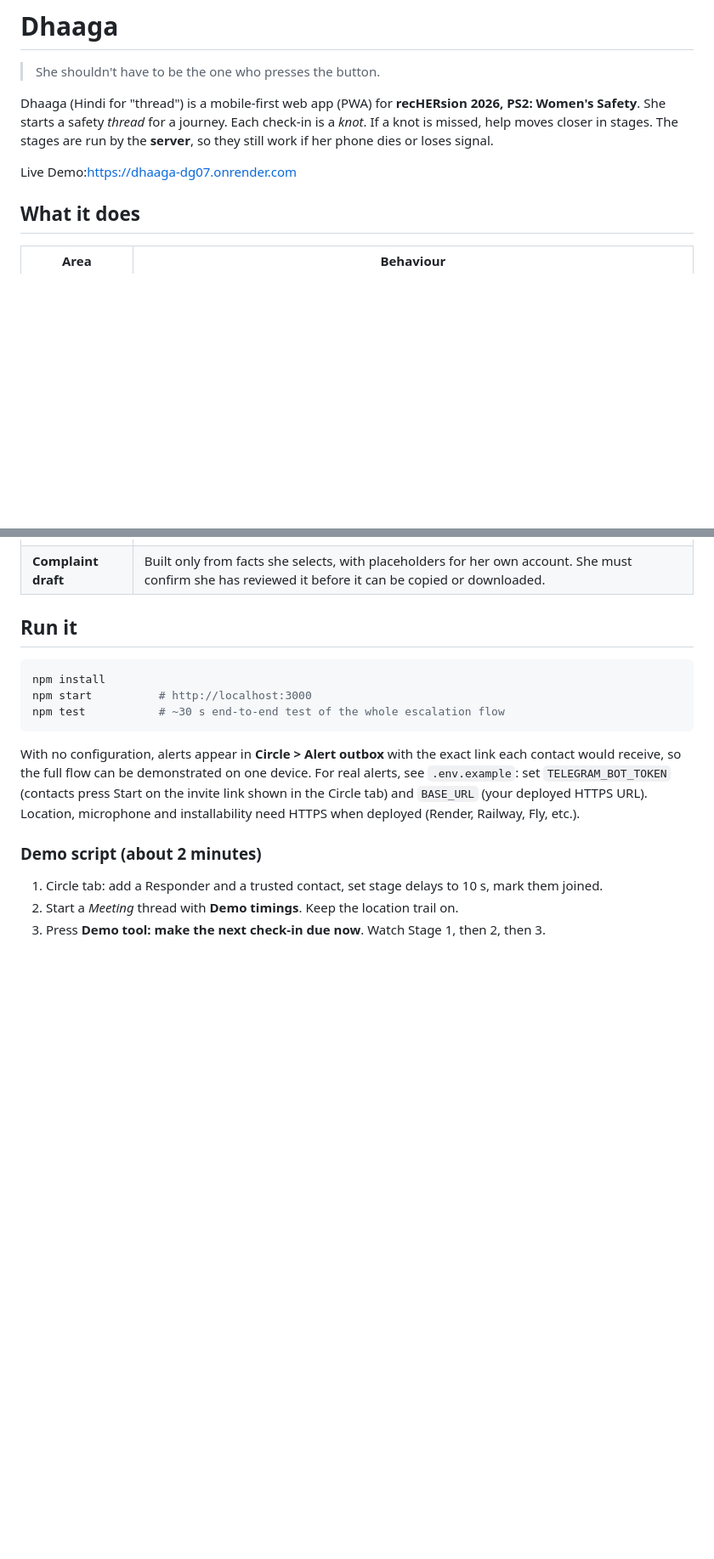
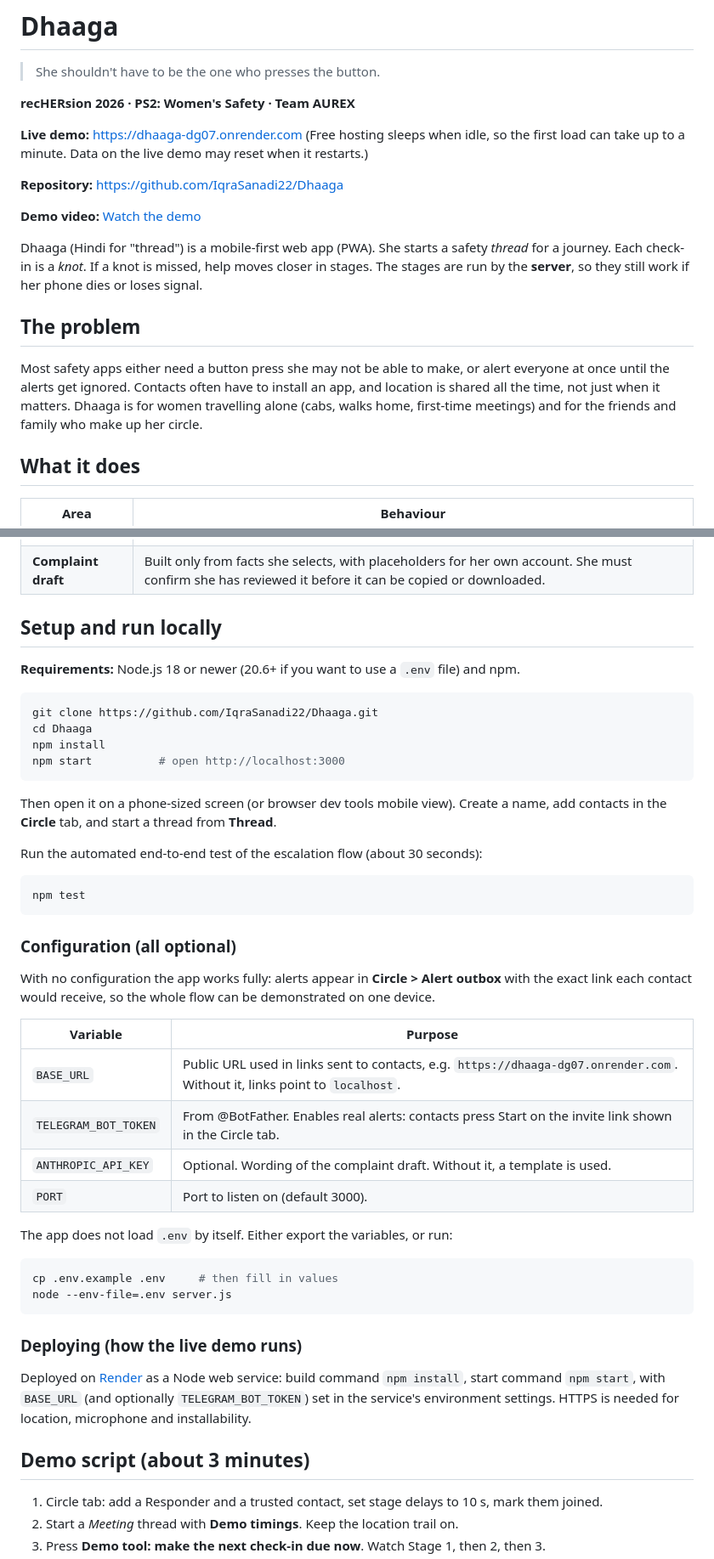
Before and after one commit to IqraSanadi22/Dhaaga, a Markdown page: README.md, 2 parts joined by grey strips. Shown at 85% size. Drawn GitHub-style; blank space fills up the shorter version.

Commit message:
Enhance README formatting and content
Updated README.md to improve formatting, add links, and clarify setup instructions.

````diff
--- a/README.md
+++ b/README.md
@@ -2,11 +2,25 @@
 
 > She shouldn't have to be the one who presses the button.
 
-Dhaaga (Hindi for "thread") is a mobile-first web app (PWA) for **recHERsion 2026, PS2: Women's Safety**.
-She starts a safety *thread* for a journey. Each check-in is a *knot*. If a knot is missed, help moves
-closer in stages. The stages are run by the **server**, so they still work if her phone dies or loses signal.
+**recHERsion 2026 · PS2: Women's Safety · Team AUREX**
 
-Live Demo:https://dhaaga-dg07.onrender.com
+**Live demo:** [https://dhaaga-dg07.onrender.com](https://dhaaga-dg07.onrender.com)
+(Free hosting sleeps when idle, so the first load can take up to a minute. Data on the live demo may reset when it restarts.)
+
+**Repository:** [https://github.com/IqraSanadi22/Dhaaga](https://github.com/IqraSanadi22/Dhaaga)
+
+**Demo video:** [Watch the demo](PASTE-YOUR-VIDEO-LINK-HERE)
+
+Dhaaga (Hindi for "thread") is a mobile-first web app (PWA). She starts a safety *thread* for a journey.
+Each check-in is a *knot*. If a knot is missed, help moves closer in stages. The stages are run by the
+**server**, so they still work if her phone dies or loses signal.
+
+## The problem
+
+Most safety apps either need a button press she may not be able to make, or alert everyone at once until the
+alerts get ignored. Contacts often have to install an app, and location is shared all the time, not just when it
+matters. Dhaaga is for women travelling alone (cabs, walks home, first-time meetings) and for the friends and
+family who make up her circle.
 
 ## What it does
 
@@ -19,20 +33,52 @@ Live Demo:https://dhaaga-dg07.onrender.com
 | **Privacy-first vault** | Location trail only with consent. Audio is opt-in and manual. Records are **encrypted on her device** (AES-GCM, PBKDF2) before upload, get a hash-chained time seal, auto-delete after a retention period and can be deleted at any time. Thread records are removed from the server 24 h after a journey ends. |
 | **Complaint draft** | Built only from facts she selects, with placeholders for her own account. She must confirm she has reviewed it before it can be copied or downloaded. |
 
-## Run it
+## Setup and run locally
+
+**Requirements:** Node.js 18 or newer (20.6+ if you want to use a `.env` file) and npm.
 
 ```bash
+git clone https://github.com/IqraSanadi22/Dhaaga.git
+cd Dhaaga
 npm install
-npm start          # http://localhost:3000
-npm test           # ~30 s end-to-end test of the whole escalation flow
+npm start          # open http://localhost:3000
 ```
 
-With no configuration, alerts appear in **Circle > Alert outbox** with the exact link each contact would receive,
-so the full flow can be demonstrated on one device. For real alerts, see `.env.example`: set `TELEGRAM_BOT_TOKEN`
-(contacts press Start on the invite link shown in the Circle tab) and `BASE_URL` (your deployed HTTPS URL).
-Location, microphone and installability need HTTPS when deployed (Render, Railway, Fly, etc.).
+Then open it on a phone-sized screen (or browser dev tools mobile view). Create a name, add contacts in the
+**Circle** tab, and start a thread from **Thread**.
 
-### Demo script (about 2 minutes)
+Run the automated end-to-end test of the escalation flow (about 30 seconds):
+
+```bash
+npm test
+```
+
+### Configuration (all optional)
+
+With no configuration the app works fully: alerts appear in **Circle > Alert outbox** with the exact link each
+contact would receive, so the whole flow can be demonstrated on one device.
+
+| Variable | Purpose |
+|---|---|
+| `BASE_URL` | Public URL used in links sent to contacts, e.g. `https://dhaaga-dg07.onrender.com`. Without it, links point to `localhost`. |
+| `TELEGRAM_BOT_TOKEN` | From @BotFather. Enables real alerts: contacts press Start on the invite link shown in the Circle tab. |
+| `ANTHROPIC_API_KEY` | Optional. Wording of the complaint draft. Without it, a template is used. |
+| `PORT` | Port to listen on (default 3000). |
+
+The app does not load `.env` by itself. Either export the variables, or run:
+
+```bash
+cp .env.example .env     # then fill in values
+node --env-file=.env server.js
+```
+
+### Deploying (how the live demo runs)
+
+Deployed on [Render](https://render.com) as a Node web service: build command `npm install`, start command
+`npm start`, with `BASE_URL` (and optionally `TELEGRAM_BOT_TOKEN`) set in the service's environment settings.
+HTTPS is needed for location, microphone and installability.
+
+## Demo script (about 3 minutes)
 1. Circle tab: add a Responder and a trusted contact, set stage delays to 10 s, mark them joined.
 2. Start a *Meeting* thread with **Demo timings**. Keep the location trail on.
 3. Press **Demo tool: make the next check-in due now**. Watch Stage 1, then 2, then 3.
````
Also changed, not shown: other parts of README.md (+17 -12 lines).
